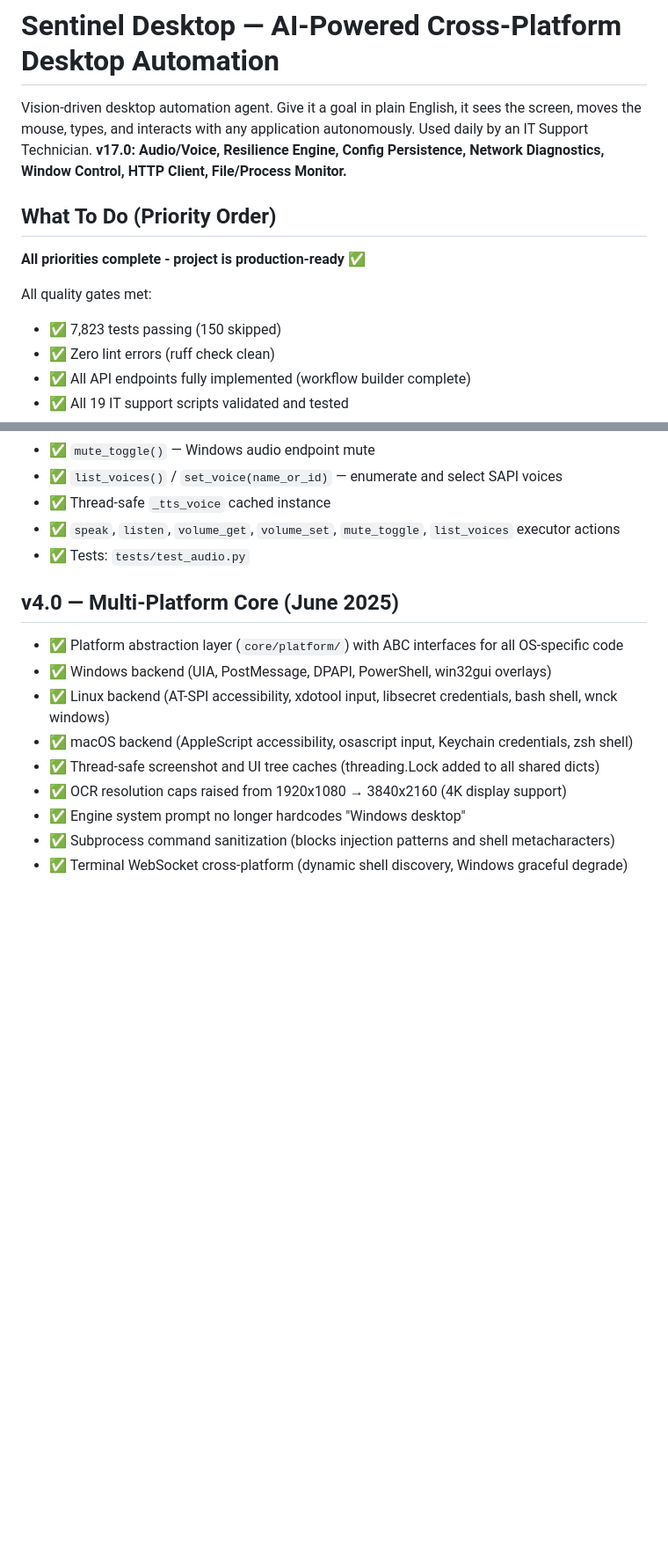
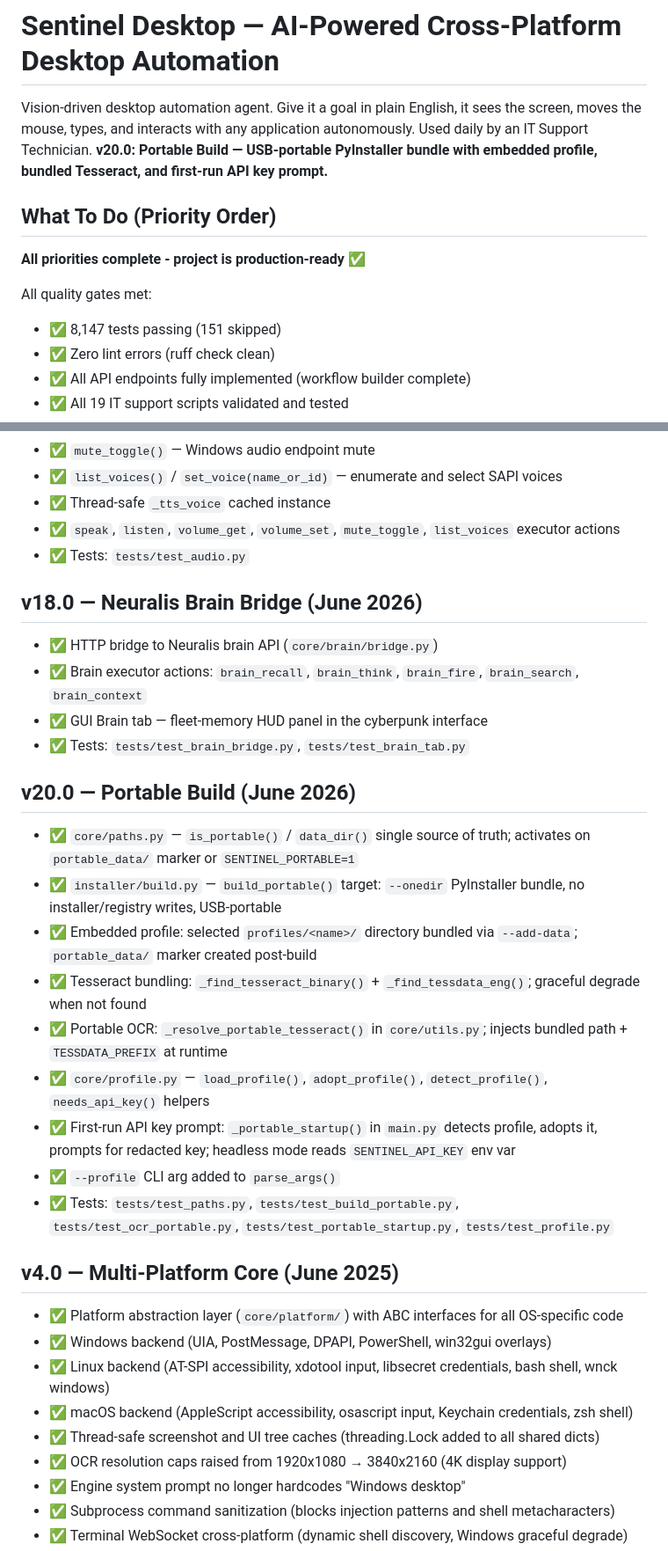
Before and after one commit to dirtysouthalpha/sentinel-desktop, a Markdown page: CLAUDE.md, 2 parts joined by grey strips. Shown at 88% size. Drawn GitHub-style; blank space fills up the shorter version.

Commit message:
[docs] update CLAUDE.md for v20.0 Portable Build
- Bump header to v20.0 and update test count (8147 / 151 skipped)
- Add v18.0 Brain Bridge section (retroactive)
- Add v20.0 Portable Build section documenting all 5 steps

Co-Authored-By: Claude Sonnet 4.6 <noreply@anthropic.com>

```diff
--- a/CLAUDE.md
+++ b/CLAUDE.md
@@ -1,12 +1,12 @@
 # Sentinel Desktop — AI-Powered Cross-Platform Desktop Automation
 
-Vision-driven desktop automation agent. Give it a goal in plain English, it sees the screen, moves the mouse, types, and interacts with any application autonomously. Used daily by an IT Support Technician. **v17.0: Audio/Voice, Resilience Engine, Config Persistence, Network Diagnostics, Window Control, HTTP Client, File/Process Monitor.**
+Vision-driven desktop automation agent. Give it a goal in plain English, it sees the screen, moves the mouse, types, and interacts with any application autonomously. Used daily by an IT Support Technician. **v20.0: Portable Build — USB-portable PyInstaller bundle with embedded profile, bundled Tesseract, and first-run API key prompt.**
 
 ## What To Do (Priority Order)
 **All priorities complete - project is production-ready ✅**
 
 All quality gates met:
-- ✅ 7,823 tests passing (150 skipped)
+- ✅ 8,147 tests passing (151 skipped)
 - ✅ Zero lint errors (ruff check clean)
 - ✅ All API endpoints fully implemented (workflow builder complete)
 - ✅ All 19 IT support scripts validated and tested
@@ -133,6 +133,23 @@ All quality gates met:
 - ✅ `speak`, `listen`, `volume_get`, `volume_set`, `mute_toggle`, `list_voices` executor actions
 - ✅ Tests: `tests/test_audio.py`
 
+## v18.0 — Neuralis Brain Bridge (June 2026)
+- ✅ HTTP bridge to Neuralis brain API (`core/brain/bridge.py`)
+- ✅ Brain executor actions: `brain_recall`, `brain_think`, `brain_fire`, `brain_search`, `brain_context`
+- ✅ GUI Brain tab — fleet-memory HUD panel in the cyberpunk interface
+- ✅ Tests: `tests/test_brain_bridge.py`, `tests/test_brain_tab.py`
+
+## v20.0 — Portable Build (June 2026)
+- ✅ `core/paths.py` — `is_portable()` / `data_dir()` single source of truth; activates on `portable_data/` marker or `SENTINEL_PORTABLE=1`
+- ✅ `installer/build.py` — `build_portable()` target: `--onedir` PyInstaller bundle, no installer/registry writes, USB-portable
+- ✅ Embedded profile: selected `profiles/<name>/` directory bundled via `--add-data`; `portable_data/` marker created post-build
+- ✅ Tesseract bundling: `_find_tesseract_binary()` + `_find_tessdata_eng()`; graceful degrade when not found
+- ✅ Portable OCR: `_resolve_portable_tesseract()` in `core/utils.py`; injects bundled path + `TESSDATA_PREFIX` at runtime
+- ✅ `core/profile.py` — `load_profile()`, `adopt_profile()`, `detect_profile()`, `needs_api_key()` helpers
+- ✅ First-run API key prompt: `_portable_startup()` in `main.py` detects profile, adopts it, prompts for redacted key; headless mode reads `SENTINEL_API_KEY` env var
+- ✅ `--profile` CLI arg added to `parse_args()`
+- ✅ Tests: `tests/test_paths.py`, `tests/test_build_portable.py`, `tests/test_ocr_portable.py`, `tests/test_portable_startup.py`, `tests/test_profile.py`
+
 ## v4.0 — Multi-Platform Core (June 2025)
 - ✅ Platform abstraction layer (`core/platform/`) with ABC interfaces for all OS-specific code
 - ✅ Windows backend (UIA, PostMessage, DPAPI, PowerShell, win32gui overlays)
```
